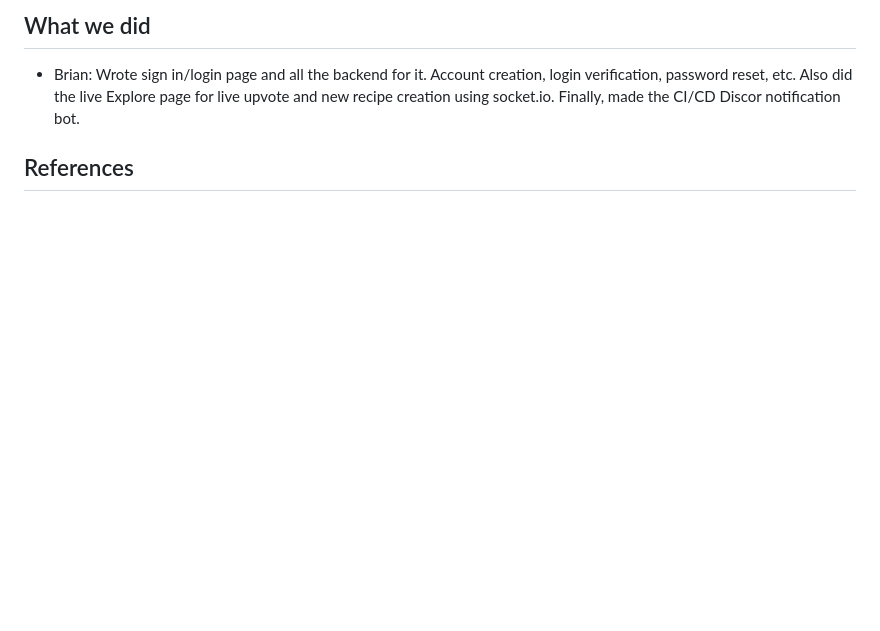
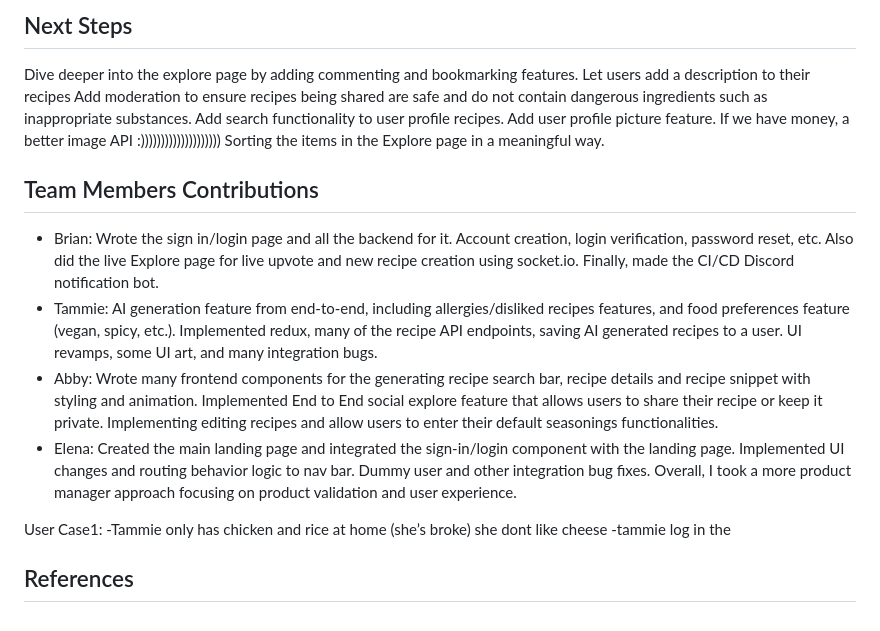
Before and after one commit to liangtam/PlatePal, a Markdown page: README.md, the part around the change printed below. GitHub-like rendering; blank space fills up the shorter version.

Commit message:
Update README.md
pasted in the stuff

```diff
--- a/README.md
+++ b/README.md
@@ -60,6 +79,28 @@ Viewing the actual recipe instructions
 
-## What we did
-- Brian: Wrote sign in/login page and all the backend for it. Account creation, login verification, password reset, etc. Also did the live Explore page for live upvote and new recipe creation using socket.io. Finally, made the CI/CD Discor notification bot.
+
+## Next Steps
+Dive deeper into the explore page by adding commenting and bookmarking features.
+Let users add a description to their recipes
+Add moderation to ensure recipes being shared are safe and do not contain dangerous ingredients such as inappropriate substances.
+Add search functionality to user profile recipes. Add user profile picture feature.
+If we have money, a better image API :))))))))))))))))))))
+Sorting the items in the Explore page in a meaningful way.
+
+
+## Team Members Contributions
+- Brian: Wrote the sign in/login page and all the backend for it. Account creation, login verification, password reset, etc. Also did the live Explore page for live upvote and new recipe creation using socket.io. Finally, made the CI/CD Discord notification bot.
+- Tammie: AI generation feature from end-to-end, including allergies/disliked recipes features, and food preferences feature (vegan, spicy, etc.). Implemented redux, many of the recipe API endpoints, saving AI generated recipes to a user. UI revamps, some UI art, and many integration bugs.
+- Abby: Wrote many frontend components for the generating recipe search bar, recipe details and recipe snippet with styling and animation. Implemented End to End social explore feature that allows users to share their recipe or keep it private. Implementing editing recipes and allow users to enter their default seasonings functionalities.
+- Elena: Created the main landing page and integrated the sign-in/login component with the landing page. Implemented UI changes and routing behavior logic to nav bar. Dummy user and other integration bug fixes. Overall, I took a more product manager approach focusing on product validation and user experience.
+
+
+
+
+User Case1:
+-Tammie only has chicken and rice at home (she’s broke) she dont like cheese
+-tammie log in the
+
+
 
 <!-- ## Images -->
 
```
Also changed, not shown: other parts of README.md (+22 -3 lines).
